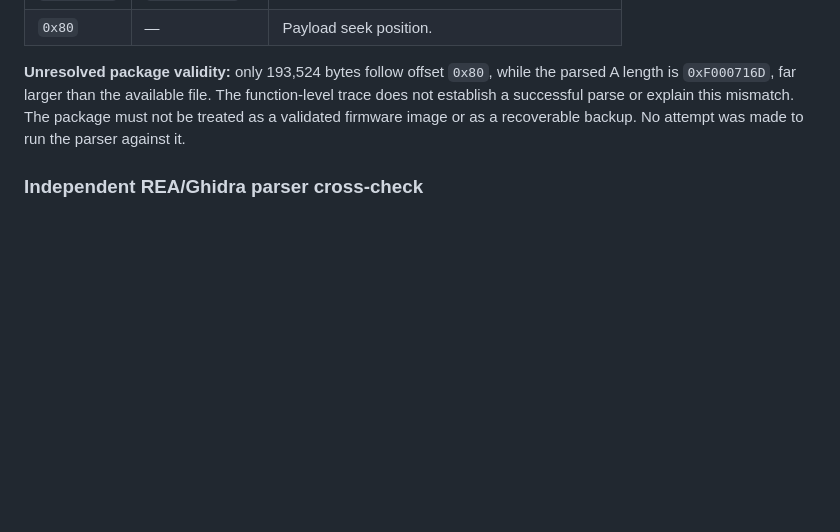
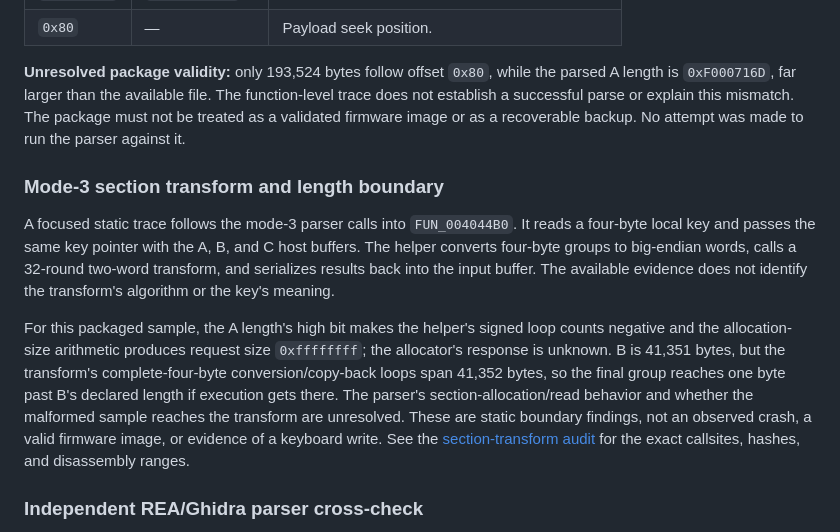
Before and after one commit to shubh-3011/rk-keyboard-software-research, a Markdown page: docs/rk-firmware-readback-audit.md, the part around the change. Rendered like a GitHub page; blank space fills up the shorter version.

Commit message:
Integrate updater transform into firmware audit

```diff
--- a/docs/rk-firmware-readback-audit.md
+++ b/docs/rk-firmware-readback-audit.md
@@ -281,6 +281,26 @@ The function-level trace does not establish a successful parse or explain
 this mismatch. The package must not be treated as a validated firmware image
 or as a recoverable backup. No attempt was made to run the parser against it.
 
+### Mode-3 section transform and length boundary
+
+A focused static trace follows the mode-3 parser calls into
+`FUN_004044B0`. It reads a four-byte local key and passes the same key pointer
+with the A, B, and C host buffers. The helper converts four-byte groups to
+big-endian words, calls a 32-round two-word transform, and serializes results
+back into the input buffer. The available evidence does not identify the
+transform's algorithm or the key's meaning.
+
+For this packaged sample, the A length's high bit makes the helper's signed
+loop counts negative and the allocation-size arithmetic produces request size
+`0xffffffff`; the allocator's response is unknown. B is 41,351 bytes, but the
+transform's complete-four-byte conversion/copy-back loops span 41,352 bytes,
+so the final group reaches one byte past B's declared length if execution gets
+there. The parser's section-allocation/read behavior and whether the malformed
+sample reaches the transform are unresolved. These are static boundary
+findings, not an observed crash, a valid firmware image, or evidence of a
+keyboard write. See the [section-transform audit](rk-upf-section-transform-and-length-boundary-audit.md)
+for the exact callsites, hashes, and disassembly ranges.
+
 ### Independent REA/Ghidra parser cross-check
 
 A read-only REA overview and function dossier were generated from an offline
```
